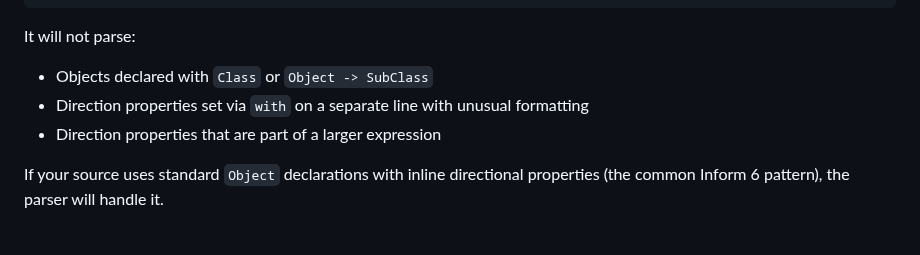
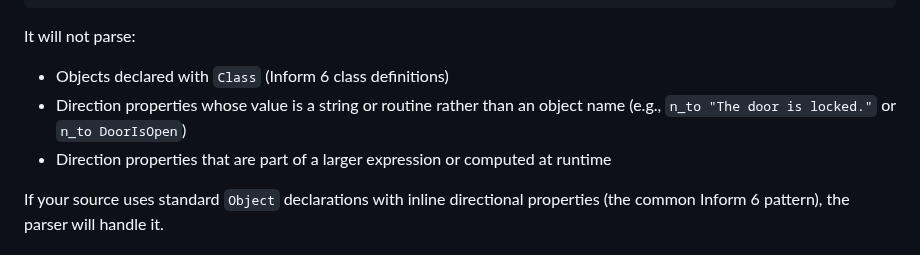
Before and after one commit to dagfinndybvig/inform, a Markdown page: INFORM_MAP_TOOL.md, the part around the change. GitHub-like rendering.

Commit message:
Fix INFORM_MAP_TOOL.md: parser does handle Object -> nesting
The regex already matches optional -> prefix, so Object -> name "label"
works fine. Replaced the incorrect claim with the actual limitations:
Class declarations, string/routine-valued direction properties, and
computed direction properties.

Generated by Mistral Vibe.
Co-Authored-By: Mistral Vibe <vibe@mistral.ai>

```diff
--- a/INFORM_MAP_TOOL.md
+++ b/INFORM_MAP_TOOL.md
@@ -47,9 +47,11 @@ Object RoomName "Room Label"
 
 It will not parse:
 
-- Objects declared with `Class` or `Object -> SubClass`
-- Direction properties set via `with` on a separate line with unusual formatting
-- Direction properties that are part of a larger expression
+- Objects declared with `Class` (Inform 6 class definitions)
+- Direction properties whose value is a string or routine rather than an
+  object name (e.g., `n_to "The door is locked."` or `n_to DoorIsOpen`)
+- Direction properties that are part of a larger expression or computed at
+  runtime
 
 If your source uses standard `Object` declarations with inline directional
 properties (the common Inform 6 pattern), the parser will handle it.
```
